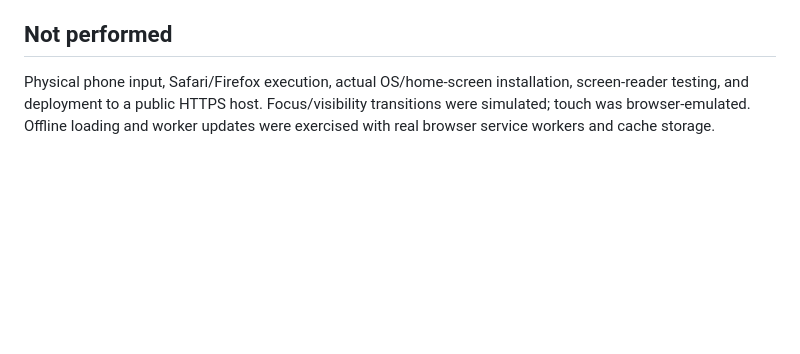
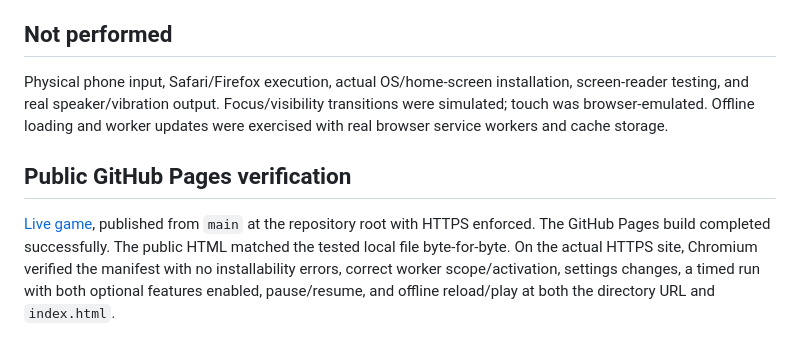
Before and after one commit to lucaessey/Coin-dodge, a Markdown page: TESTING.md, the part around the change. Drawn GitHub-style; blank space fills up the shorter version.

```diff
--- a/TESTING.md
+++ b/TESTING.md
@@ -65,6 +65,15 @@ controlled game time, browser touch emulation, and real Web Audio nodes:
 ## Not performed
 
 Physical phone input, Safari/Firefox execution, actual OS/home-screen installation,
-screen-reader testing, and deployment to a public HTTPS host. Focus/visibility
+screen-reader testing, and real speaker/vibration output. Focus/visibility
 transitions were simulated; touch was browser-emulated. Offline loading and worker
 updates were exercised with real browser service workers and cache storage.
+
+## Public GitHub Pages verification
+
+[Live game](https://lucaessey.github.io/Coin-dodge/), published from `main` at the
+repository root with HTTPS enforced. The GitHub Pages build completed successfully.
+The public HTML matched the tested local file byte-for-byte. On the actual HTTPS
+site, Chromium verified the manifest with no installability errors, correct worker
+scope/activation, settings changes, a timed run with both optional features enabled,
+pause/resume, and offline reload/play at both the directory URL and `index.html`.
```
Also changed, not shown: README.md (+3 -0 lines).
